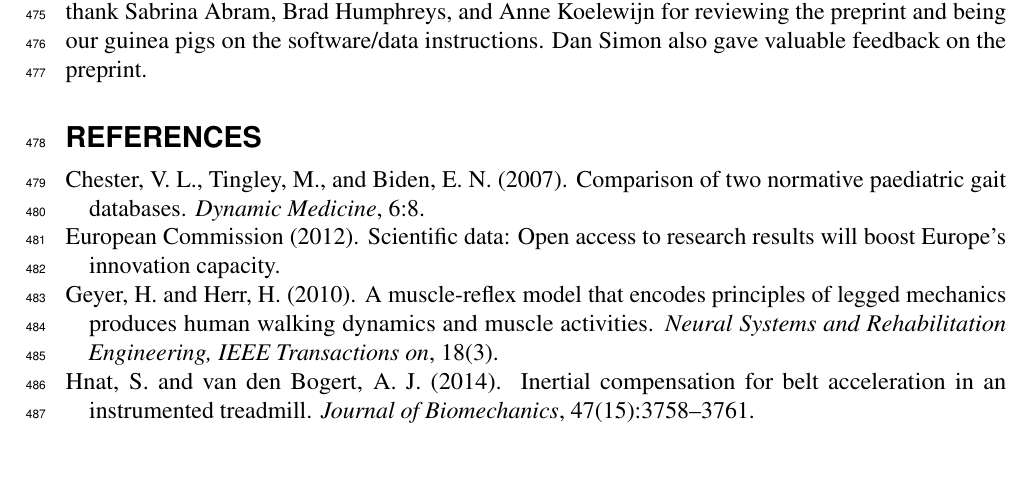
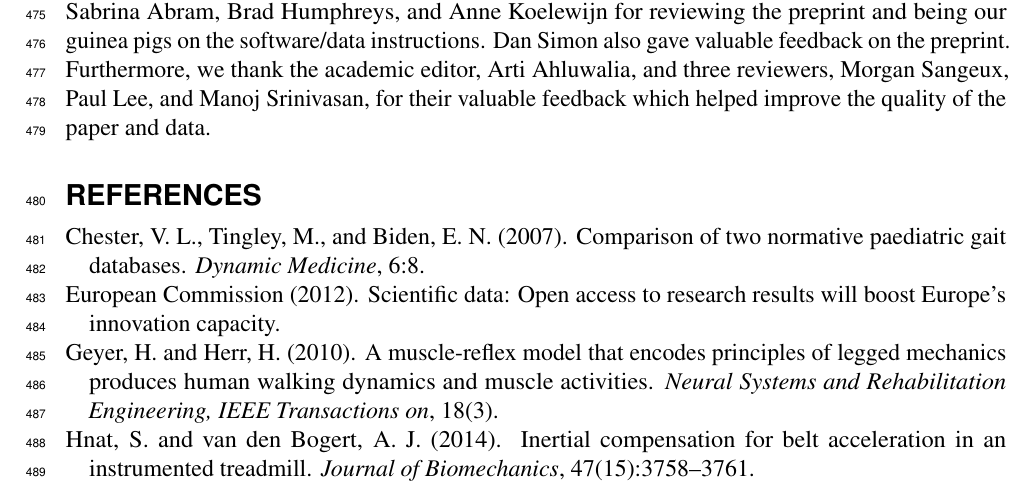
Before and after one commit to csu-hmc/perturbed-data-paper, a LaTeX document (paper.tex): part of page 21 of 22, cut so that both start at the same text, the shorter picture padded with empty space. Compiled offline with pdfLaTeX.

Commit message:
Added editor and reviewers to the acknowledgements.

```diff
--- a/paper.tex
+++ b/paper.tex
@@ -1020,7 +1020,10 @@ National Science Foundation under Grant No. 1344954.
 We thank Roman Boychuk and Obinna Nwanna for assistance with the experiments.
 We also thank Sabrina Abram, Brad Humphreys, and Anne Koelewijn for reviewing
 the preprint and being our guinea pigs on the software/data instructions. Dan
-Simon also gave valuable feedback on the preprint.
+Simon also gave valuable feedback on the preprint. Furthermore, we thank the
+academic editor, Arti Ahluwalia, and three reviewers, Morgan Sangeux, Paul Lee,
+and Manoj Srinivasan, for their valuable feedback which helped improve the
+quality of the paper and data.
 
 \bibliography{gait-data}
 
```
